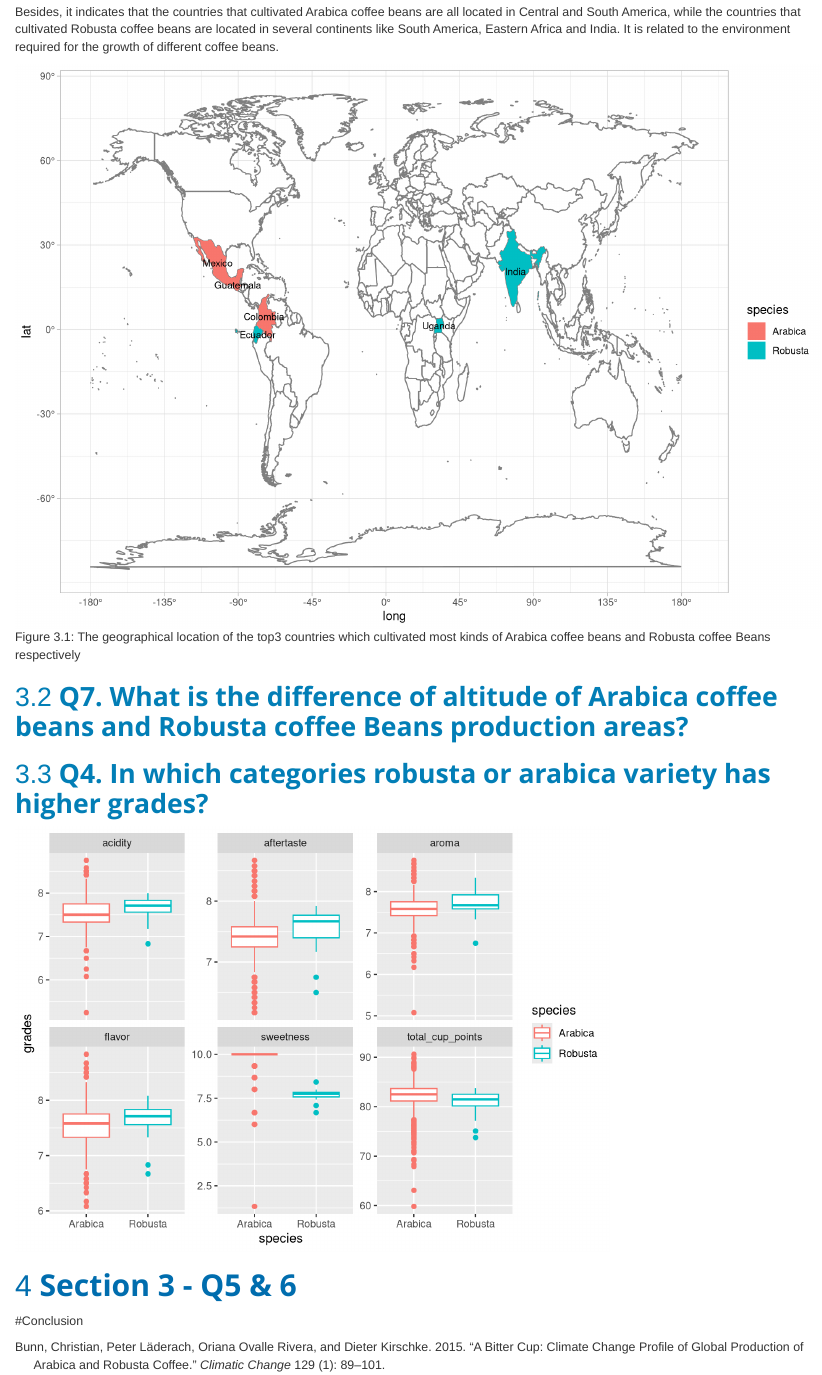
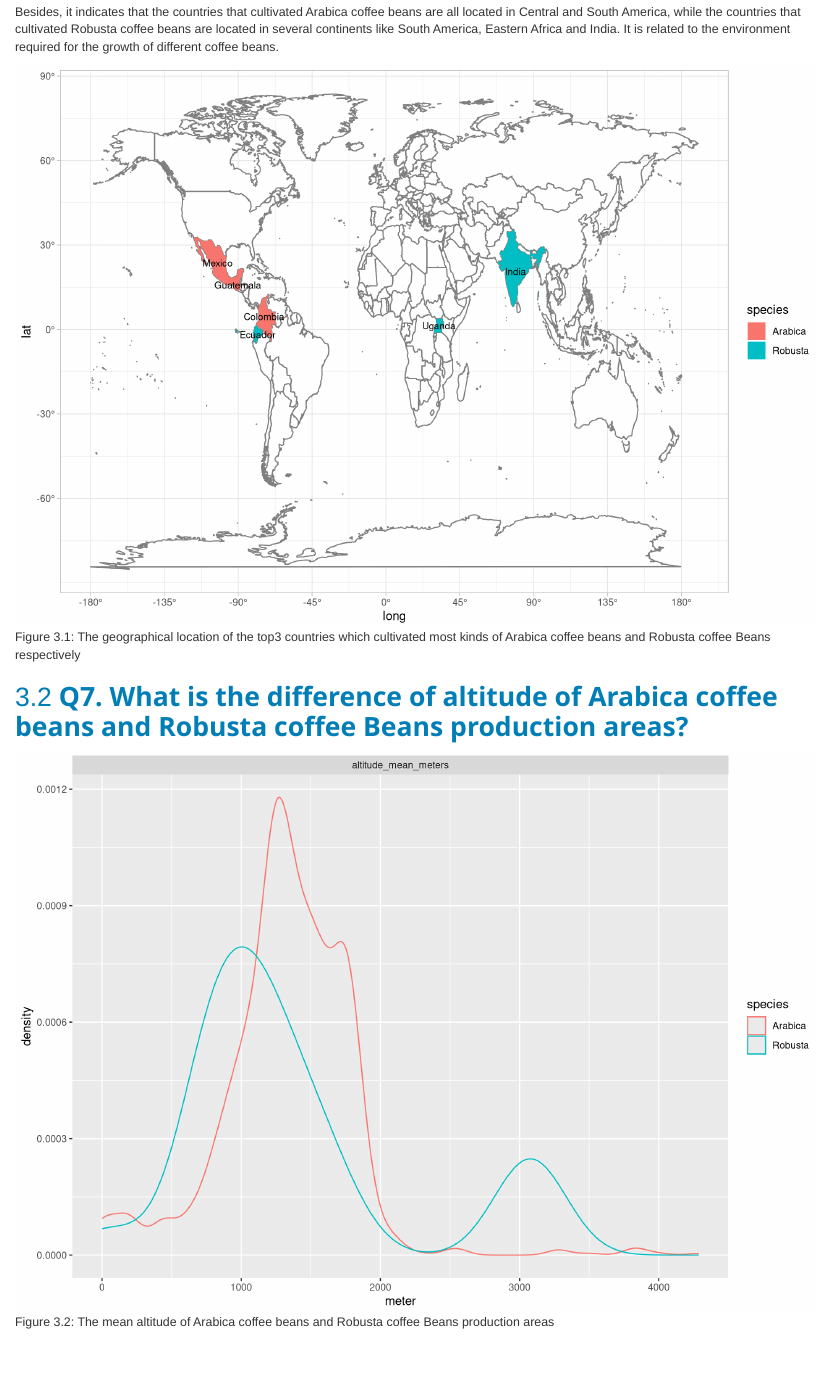
Before and after one commit to sahinya17/Analysis-on-Coffee-Quality, an R Markdown document (Report.Rmd): the page in a window 1100 px wide, from 980 px down. Rendered offline with R 4.5, knitr and Pandoc, with nearby package versions.

Commit message:
add a plot of Q7

````diff
--- a/Report.Rmd
+++ b/Report.Rmd
@@ -12,7 +12,10 @@ bibliography: references.bib
 ---
 
 ```{r setup, include=FALSE}
-knitr::opts_chunk$set(echo = FALSE)
+knitr::opts_chunk$set(echo = FALSE,
+                      out.width = "100%",
+                      fig.width=10,
+                      fig.height=7)
 ```
 
 ```{r warning=FALSE, message=FALSE}
@@ -78,7 +81,7 @@ top3country_geo_count <- top3country %>%
   left_join(species_country_count, by = c("region"="country_of_origin"))
 ```
 
-```{r speciescountry, out.width = "100%", fig.width=10, fig.height=7, fig.cap= "The geographical location of the top3 countries which cultivated most kinds of Arabica coffee beans and Robusta coffee Beans respectively"}
+```{r speciescountry, fig.cap= "The geographical location of the top3 countries which cultivated most kinds of Arabica coffee beans and Robusta coffee Beans respectively"}
 # make a map
 ggplot(world_map, aes(x = long, y = lat, group = group)) +
   geom_polygon(fill="white", colour = "gray50") +
@@ -95,6 +98,24 @@ ggplot(world_map, aes(x = long, y = lat, group = group)) +
 ```
 
 ## Q7. What is the difference of altitude of Arabica coffee beans and Robusta coffee Beans production areas?
+
+```{r altitude, fig.cap="The mean altitude of Arabica coffee beans and Robusta coffee Beans production areas"}
+coffee_data %>%
+  select(species, altitude_mean_meters) %>%
+  drop_na() %>%
+  filter(altitude_mean_meters<=5900) %>%
+  pivot_longer(-species, names_to = "altitude", values_to = "meter") %>%
+  ggplot(aes(x = meter, color = species)) +
+  geom_density()+
+  facet_wrap(~altitude)
+```
+
+
+
+
+
+
+
 
 ## Q4. In which categories robusta or arabica variety has higher grades?
 
````
